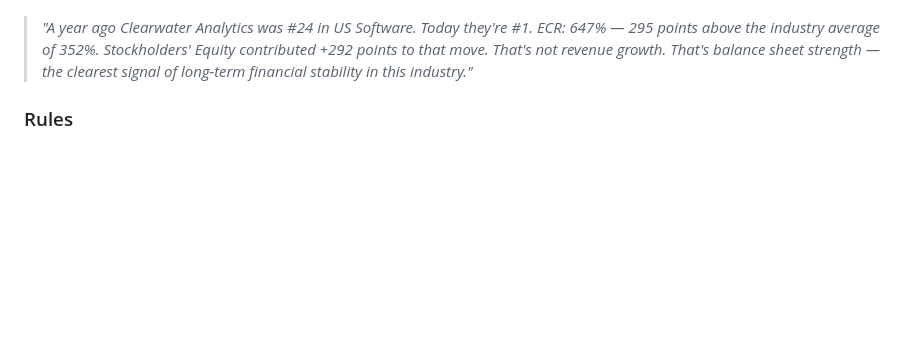
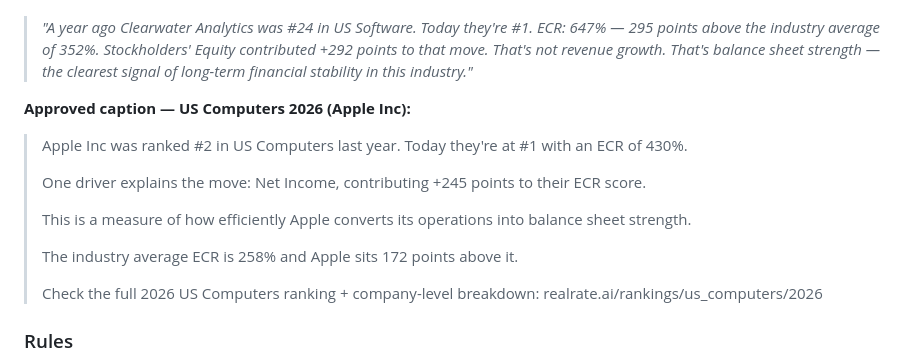
Before and after one commit to realrate/Claude, a Markdown page: SOP/ranking-publication-protocol.md, the part around the change. GitHub-like rendering; blank space fills up the shorter version.

Commit message:
Add approved Biggest Mover caption example (US Computers 2026 — Apple)
Co-Authored-By: Claude Sonnet 4.6 <noreply@anthropic.com>

```diff
--- a/SOP/ranking-publication-protocol.md
+++ b/SOP/ranking-publication-protocol.md
@@ -206,6 +206,18 @@ Find the company with the largest rank change up or down. Identify which ECR dri
 
 **Example:**
 > *"A year ago Clearwater Analytics was #24 in US Software. Today they're #1. ECR: 647% — 295 points above the industry average of 352%. Stockholders' Equity contributed +292 points to that move. That's not revenue growth. That's balance sheet strength — the clearest signal of long-term financial stability in this industry."*
+
+**Approved caption — US Computers 2026 (Apple Inc):**
+> Apple Inc was ranked #2 in US Computers last year. Today they're at #1 with an ECR of 430%.
+>
+> One driver explains the move: Net Income, contributing +245 points to their ECR score.
+>
+> This is a measure of how efficiently Apple converts its operations into balance sheet strength.
+>
+> The industry average ECR is 258% and Apple sits 172 points above it.
+>
+> Check the full 2026 US Computers ranking + company-level breakdown:
+> realrate.ai/rankings/us_computers/2026
 
 ### Rules
 - One company, one driver, one implication — never dilute
```
